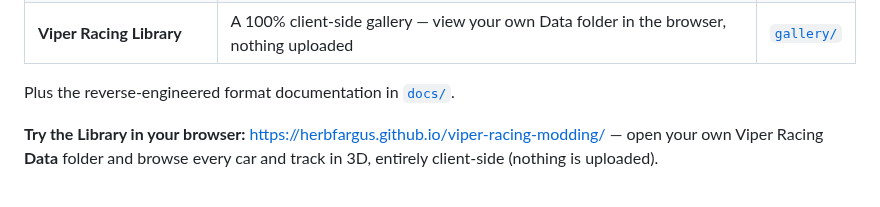
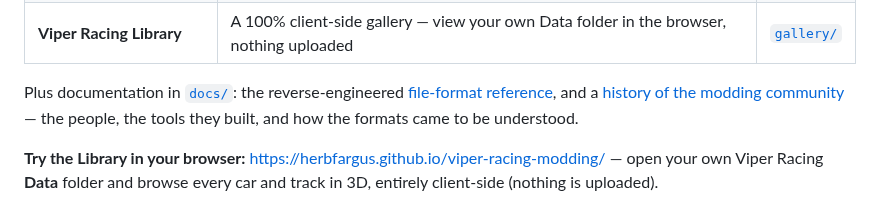
Before and after one commit to HerbFargus/viper-racing-modding, a Markdown page: README.md, the part around the change. Rendered like a GitHub page.

```diff
--- a/README.md
+++ b/README.md
@@ -15,7 +15,10 @@ library apart from `capstone`, and even that only for one optional patch). The s
 | **Viper Racing Mod Manager** | A native desktop app (pywebview) around the web UI | [`desktop/`](desktop/) |
 | **Viper Racing Library** | A 100% client-side gallery — view your own Data folder in the browser, nothing uploaded | [`gallery/`](gallery/) |
 
-Plus the reverse-engineered format documentation in [`docs/`](docs/).
+Plus documentation in [`docs/`](docs/): the reverse-engineered
+[file-format reference](docs/VIPER_RACING_FILE_FORMATS.md), and a
+[history of the modding community](docs/MODDING_HISTORY.md) — the people, the
+tools they built, and how the formats came to be understood.
 
 **Try the Library in your browser:** https://herbfargus.github.io/viper-racing-modding/ — open your own Viper Racing **Data** folder and browse every car and track in 3D, entirely client-side (nothing is uploaded).
 
```
Also changed, not shown: docs/MODDING_HISTORY.md (added, +154 -0 lines).
